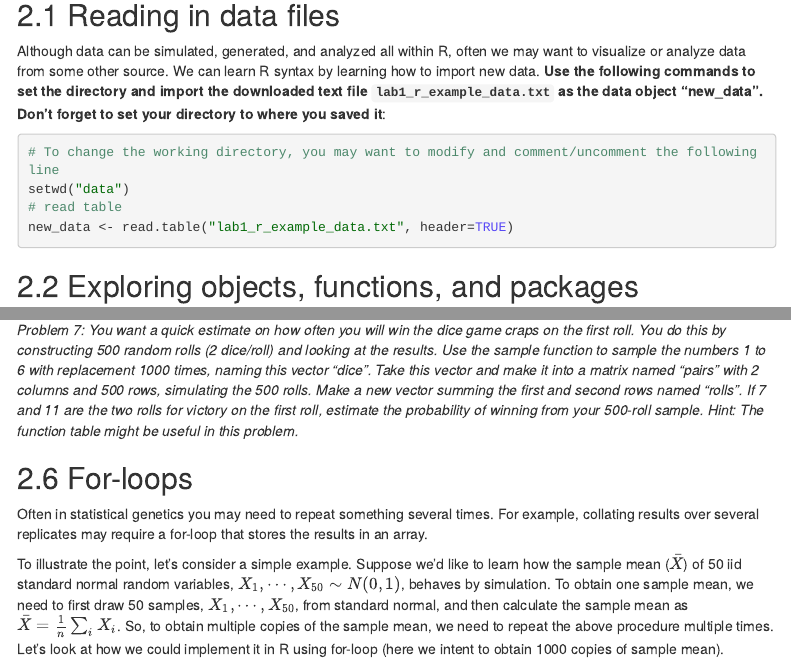
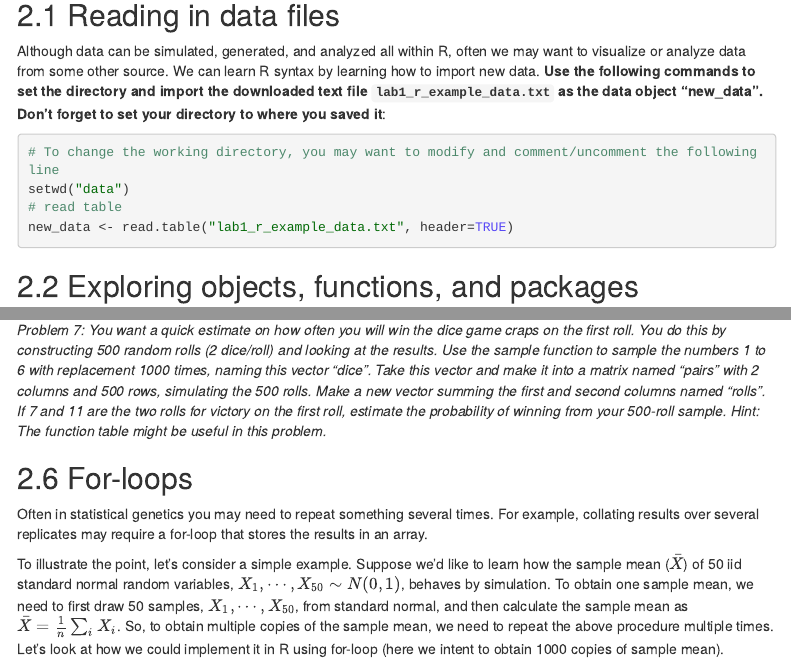
Before and after one commit to hakyimlab/Training, an R Markdown document (intro_labs/Lab_1-1.Rmd): the page in a window 1100 px wide, from 4980 px down, and a second part further down, joined at a grey line. Rendered offline with R 4.5, knitr and Pandoc, with nearby package versions; code that draws random numbers runs with fixed seeds of ours; some code elsewhere in the file could not run offline; menus at the side of the page are left out; long lines of code are wrapped.

Commit message:
fixed typo in lab 1

````diff
--- a/intro_labs/Lab_1-1.Rmd
+++ b/intro_labs/Lab_1-1.Rmd
@@ -242,7 +242,7 @@ R is used widely for scientific computing, however, the syntax is notably differ
 
 Although data can be simulated, generated, and analyzed all within R, often we may want to visualize or analyze data from some other source. We can learn R syntax by learning how to import new data. **Use the following commands to set the directory and import the downloaded text file `lab1_r_example_data.txt` as the data object "new_data". Don't forget to set your directory to where you saved it**:
 
-```{r, eval=FALSE}
+```{r}
 # To change the working directory, you may want to modify and comment/uncomment the following line
 setwd("data")
 # read table
@@ -368,7 +368,7 @@ One important note for plotting is that the syntax is different between data fra
 plot(final_mat[,1],final_mat[,2])
 ```
 
-*Problem 7: You want a quick estimate on how often you will win the dice game craps on the first roll. You do this by constructing 500 random rolls (2 dice/roll) and looking at the results. Use the sample function to sample the numbers 1 to 6 with replacement 1000 times, naming this vector "dice". Take this vector and make it into a matrix named "pairs" with 2 columns and 500 rows, simulating the 500 rolls. Make a new vector summing the first and second rows named "rolls". If 7 and 11 are the two rolls for victory on the first roll, estimate the probability of winning from your 500-roll sample. Hint: The function table might be useful in this problem.*
+*Problem 7: You want a quick estimate on how often you will win the dice game craps on the first roll. You do this by constructing 500 random rolls (2 dice/roll) and looking at the results. Use the sample function to sample the numbers 1 to 6 with replacement 1000 times, naming this vector "dice". Take this vector and make it into a matrix named "pairs" with 2 columns and 500 rows, simulating the 500 rolls. Make a new vector summing the first and second columns named "rolls". If 7 and 11 are the two rolls for victory on the first roll, estimate the probability of winning from your 500-roll sample. Hint: The function table might be useful in this problem.*
 
 ## For-loops
 
````
Also changed, not shown: intro_labs/Lab_1-1.html.
